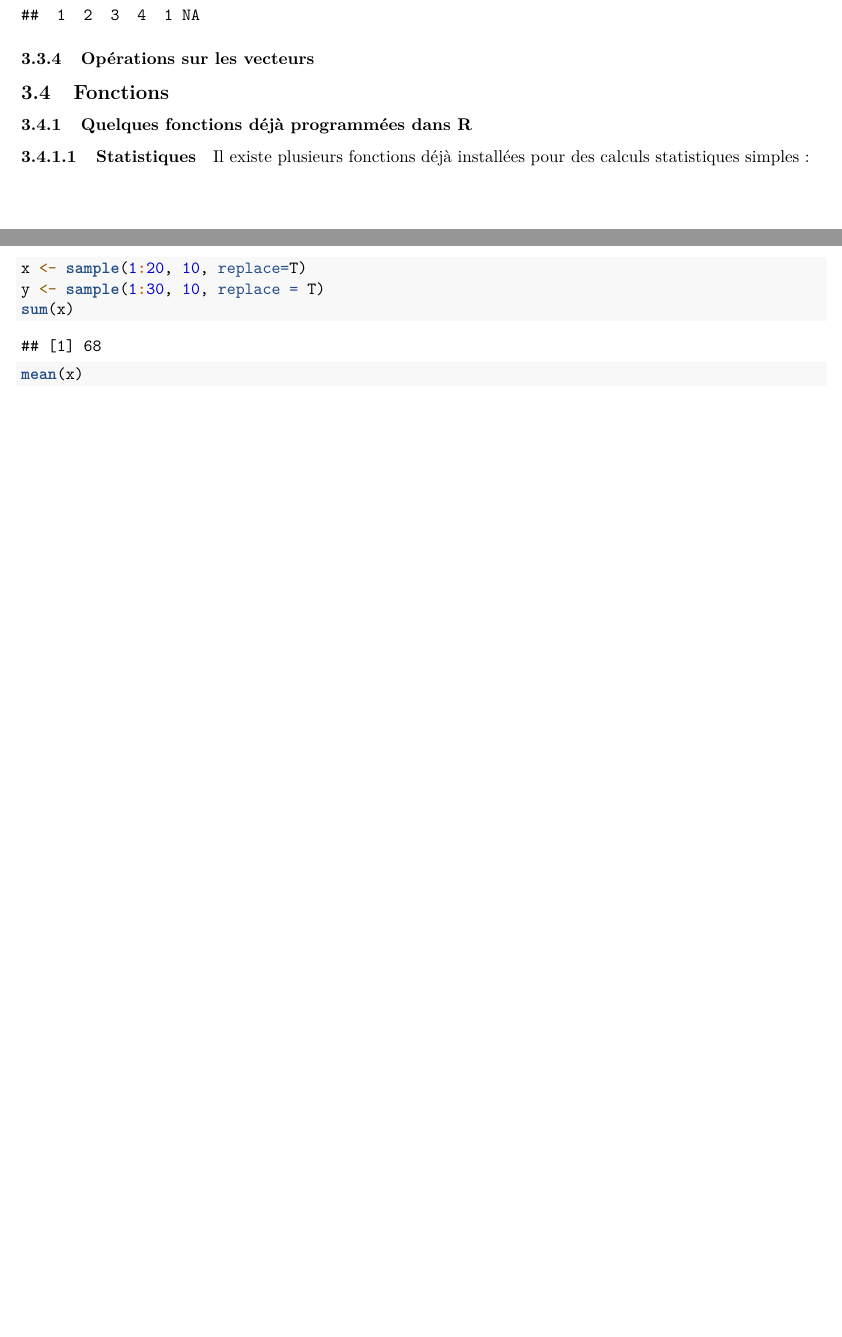
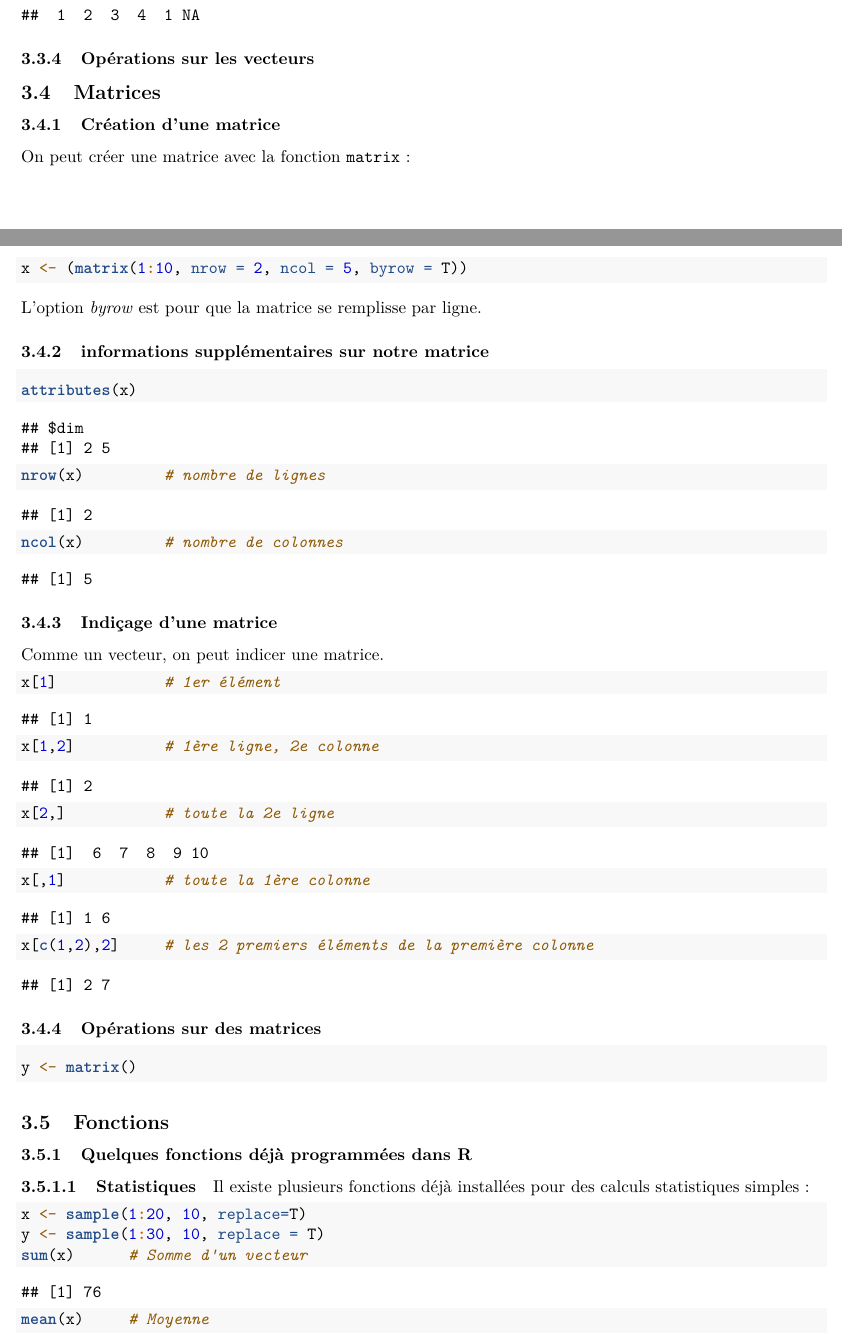
Before and after one commit to gabrielcrepeault/aidememoire_R, an R Markdown document (aide_memoire_R.Rmd): two parts of pages 7 and 8 of 8 before the commit and two parts of pages 7 and 8 of 9 after it, joined at a grey line, cut so that both start at the same text, the shorter picture padded with empty space. Rendered offline with R 4.5, knitr and Pandoc, then LaTeX, with nearby package versions; code that draws random numbers runs with fixed seeds of ours.

Commit message:
Ajout section matrice

````diff
--- a/aide_memoire_R.Rmd
+++ b/aide_memoire_R.Rmd
@@ -230,6 +230,43 @@ x[]             # tous les éléments
 ### Opérations sur les vecteurs
 
 
+
+## Matrices
+### Création d'une matrice
+On peut créer une matrice avec la fonction `matrix` :
+
+```{r, exec=TRUE, echo=TRUE}
+x <- (matrix(1:10, nrow = 2, ncol = 5, byrow = T))
+```
+L'option _byrow_ est pour que la matrice se remplisse par ligne.
+
+### informations supplémentaires sur notre matrice
+```{r, exec=TRUE, echo=TRUE}
+attributes(x)
+nrow(x)         # nombre de lignes
+ncol(x)         # nombre de colonnes
+```
+
+
+
+
+### Indiçage d'une matrice
+Comme un vecteur, on peut indicer une matrice.
+```{r, exec=TRUE, echo=TRUE}
+x[1]            # 1er élément
+x[1,2]          # 1ère ligne, 2e colonne
+x[2,]           # toute la 2e ligne
+x[,1]           # toute la 1ère colonne
+x[c(1,2),2]     # les 2 premiers éléments de la première colonne
+```
+
+### Opérations sur des matrices
+```{r, exec=TRUE, echo=TRUE}
+y <- matrix()
+
+```
+
+
 ## Fonctions
 
 ### Quelques fonctions déjà programmées dans R
@@ -239,5 +276,5 @@ Il existe plusieurs fonctions déjà installées pour des calculs statistiques s
 ```{r, echo=TRUE, exec=TRUE}
 x <- sample(1:20, 10, replace=T)
 y <- sample(1:30, 10, replace = T)
-sum(x)
-mean(x)
+sum(x)      # Somme d'un vecteur
+mean(x)     # Moyenne
````
Also changed, not shown: aide_memoire_R.pdf, aide_memoire_R.Rmd (4 more changed lines).
